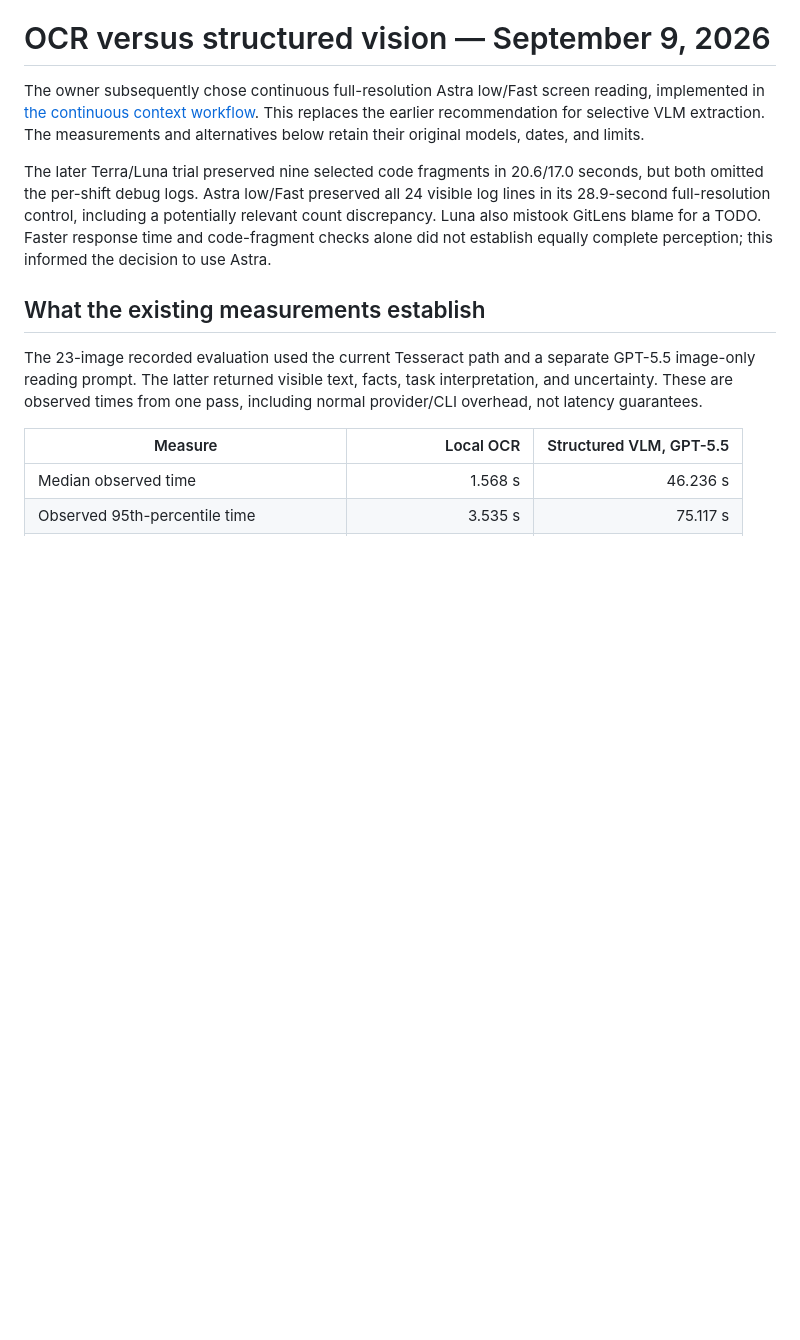
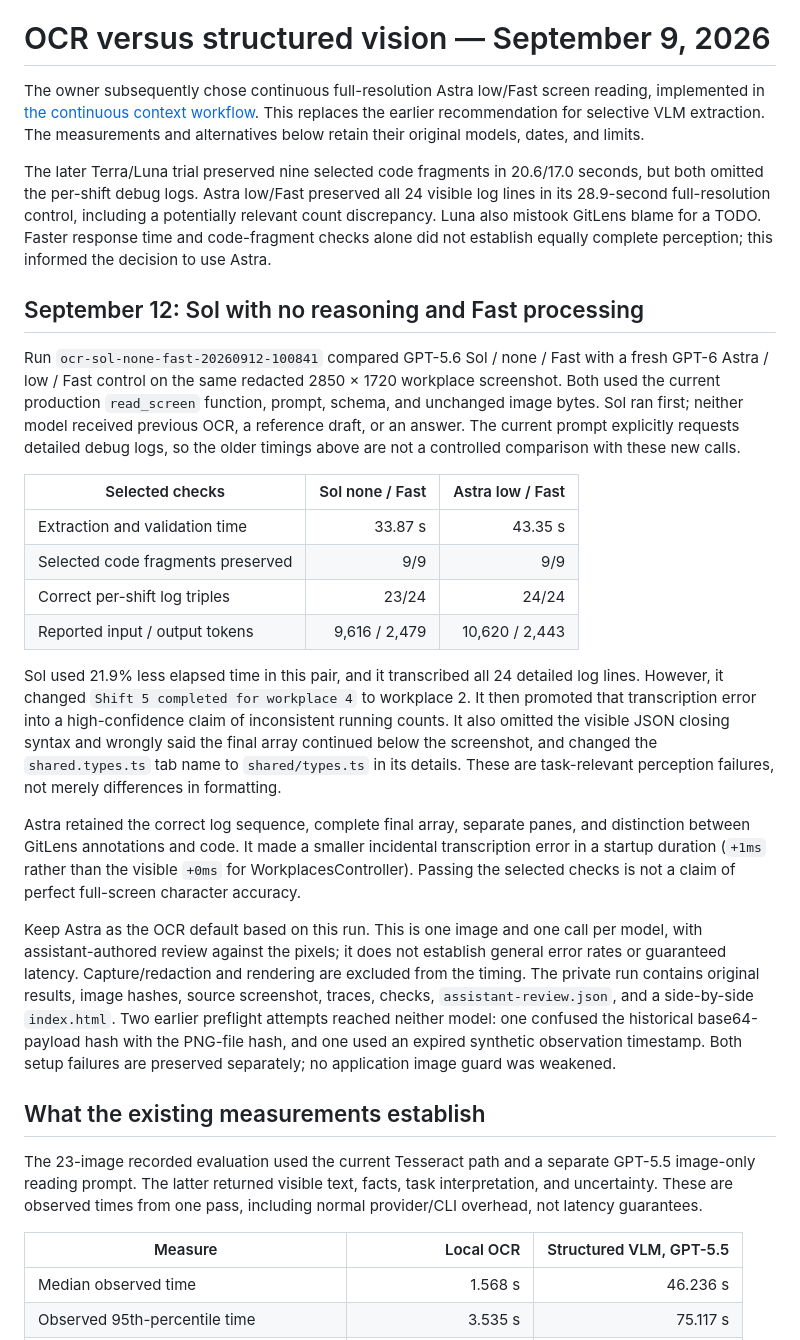
Before and after one commit to russedavid/over-the-shoulder, a Markdown page: docs/ocr-vlm-tradeoffs.md, the part around the change. Drawn GitHub-style; blank space fills up the shorter version.

Commit message:
Record Sol and Astra OCR comparison and retained default

```diff
--- a/docs/ocr-vlm-tradeoffs.md
+++ b/docs/ocr-vlm-tradeoffs.md
@@ -3,6 +3,23 @@
 The owner subsequently chose continuous full-resolution Astra low/Fast screen reading, implemented in [the continuous context workflow](continuous-context.md). This replaces the earlier recommendation for selective VLM extraction. The measurements and alternatives below retain their original models, dates, and limits.
 
 The later Terra/Luna trial preserved nine selected code fragments in 20.6/17.0 seconds, but both omitted the per-shift debug logs. Astra low/Fast preserved all 24 visible log lines in its 28.9-second full-resolution control, including a potentially relevant count discrepancy. Luna also mistook GitLens blame for a TODO. Faster response time and code-fragment checks alone did not establish equally complete perception; this informed the decision to use Astra.
+
+## September 12: Sol with no reasoning and Fast processing
+
+Run `ocr-sol-none-fast-20260912-100841` compared GPT-5.6 Sol / none / Fast with a fresh GPT-6 Astra / low / Fast control on the same redacted 2850 × 1720 workplace screenshot. Both used the current production `read_screen` function, prompt, schema, and unchanged image bytes. Sol ran first; neither model received previous OCR, a reference draft, or an answer. The current prompt explicitly requests detailed debug logs, so the older timings above are not a controlled comparison with these new calls.
+
+| Selected checks | Sol none / Fast | Astra low / Fast |
+|---|---:|---:|
+| Extraction and validation time | 33.87 s | 43.35 s |
+| Selected code fragments preserved | 9/9 | 9/9 |
+| Correct per-shift log triples | 23/24 | 24/24 |
+| Reported input / output tokens | 9,616 / 2,479 | 10,620 / 2,443 |
+
+Sol used 21.9% less elapsed time in this pair, and it transcribed all 24 detailed log lines. However, it changed `Shift 5 completed for workplace 4` to workplace 2. It then promoted that transcription error into a high-confidence claim of inconsistent running counts. It also omitted the visible JSON closing syntax and wrongly said the final array continued below the screenshot, and changed the `shared.types.ts` tab name to `shared/types.ts` in its details. These are task-relevant perception failures, not merely differences in formatting.
+
+Astra retained the correct log sequence, complete final array, separate panes, and distinction between GitLens annotations and code. It made a smaller incidental transcription error in a startup duration (`+1ms` rather than the visible `+0ms` for WorkplacesController). Passing the selected checks is not a claim of perfect full-screen character accuracy.
+
+Keep Astra as the OCR default based on this run. This is one image and one call per model, with assistant-authored review against the pixels; it does not establish general error rates or guaranteed latency. Capture/redaction and rendering are excluded from the timing. The private run contains original results, image hashes, source screenshot, traces, checks, `assistant-review.json`, and a side-by-side `index.html`. Two earlier preflight attempts reached neither model: one confused the historical base64-payload hash with the PNG-file hash, and one used an expired synthetic observation timestamp. Both setup failures are preserved separately; no application image guard was weakened.
 
 ## What the existing measurements establish
 
```
